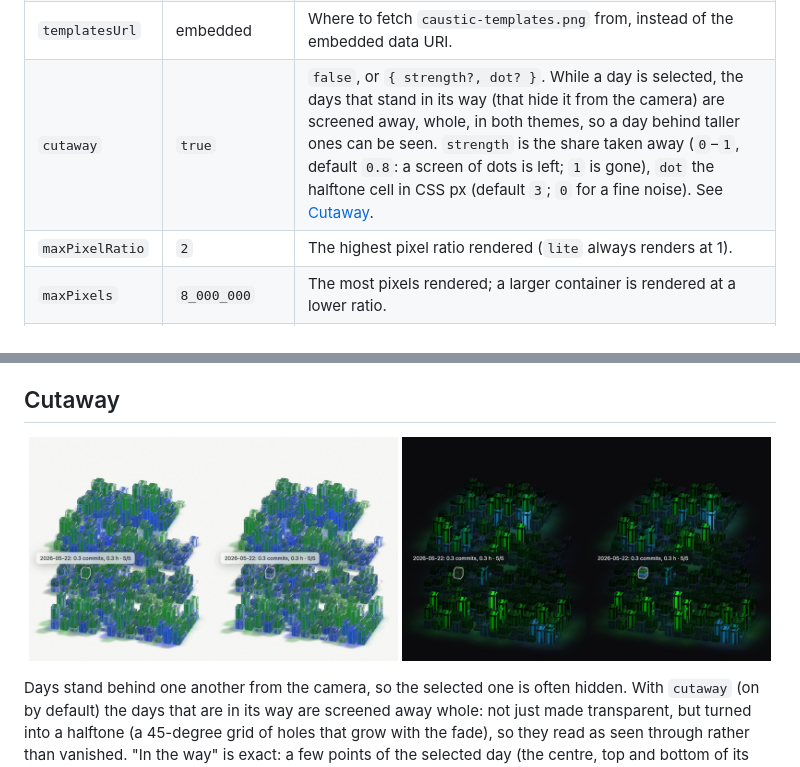
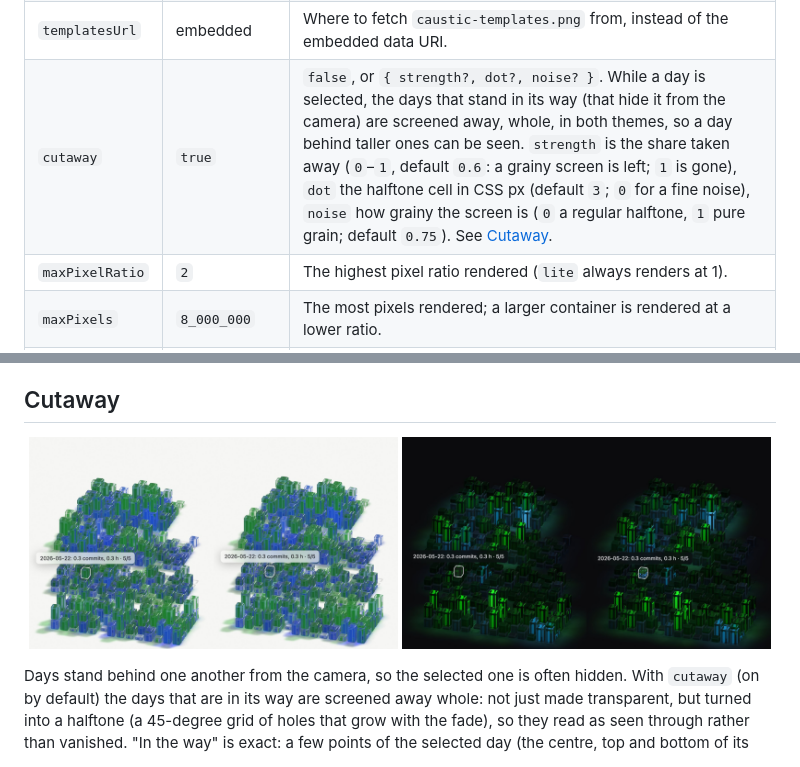
Before and after one commit to BSoDium/Neon-activity-graph, a Markdown page: README.md, 2 parts joined by grey strips. GitHub-like rendering; pictures changed too: docs/cutaway-dark.jpg, docs/cutaway-light.jpg.

```diff
--- a/README.md
+++ b/README.md
@@ -117,7 +117,7 @@ interface GraphLayer {
 | `overlay` | off | `true` or `{ outline?, card?, locale? }`: the selected day's outline and a day card, drawn over the graph. See [Overlay](#overlay). |
 | `label` | "Activity graph, one column a day. …" | The accessible name. |
 | `templatesUrl` | embedded | Where to fetch `caustic-templates.png` from, instead of the embedded data URI. |
-| `cutaway` | `true` | `false`, or `{ strength?, dot? }`. While a day is selected, the days that stand in its way (that hide it from the camera) are screened away, whole, in both themes, so a day behind taller ones can be seen. `strength` is the share taken away (`0`–`1`, default `0.8`: a screen of dots is left; `1` is gone), `dot` the halftone cell in CSS px (default `3`; `0` for a fine noise). See [Cutaway](#cutaway). |
+| `cutaway` | `true` | `false`, or `{ strength?, dot?, noise? }`. While a day is selected, the days that stand in its way (that hide it from the camera) are screened away, whole, in both themes, so a day behind taller ones can be seen. `strength` is the share taken away (`0`–`1`, default `0.6`: a grainy screen is left; `1` is gone), `dot` the halftone cell in CSS px (default `3`; `0` for a fine noise), `noise` how grainy the screen is (`0` a regular halftone, `1` pure grain; default `0.75`). See [Cutaway](#cutaway). |
 | `maxPixelRatio` | `2` | The highest pixel ratio rendered (`lite` always renders at 1). |
 | `maxPixels` | `8_000_000` | The most pixels rendered; a larger container is rendered at a lower ratio. |
 | `debug` | | `{ metrics?, wireframe?, neonHold? }`: development helpers (`data-*` timings on the container, the glass as a cage, the picture held half on). |
```
Also changed, not shown: 6 other files.
